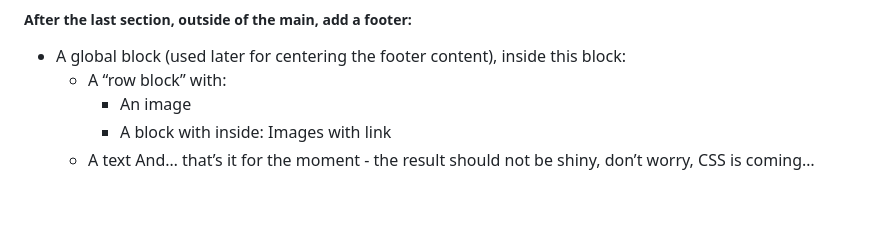
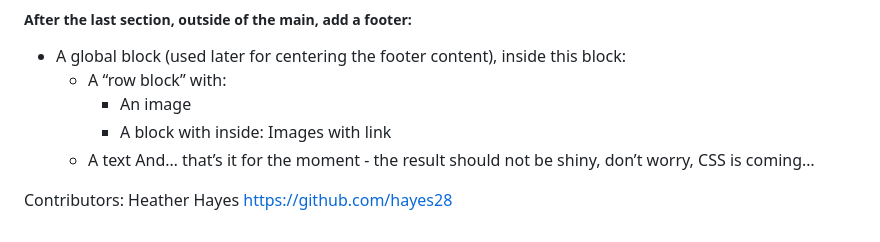
Before and after one commit to hayes28/holbertonschool-web-development, a Markdown page: html_advanced/README.md, the part around the change. Drawn GitHub-style; blank space fills up the shorter version.

Commit message:
Added contributor

```diff
--- a/html_advanced/README.md
+++ b/html_advanced/README.md
@@ -126,3 +126,6 @@ Under the banner, we will add the quote block:
           Images with link
     - A text
 And… that’s it for the moment - the result should not be shiny, don’t worry, CSS is coming…
+
+Contributors:
+Heather Hayes <https://github.com/hayes28>
```
